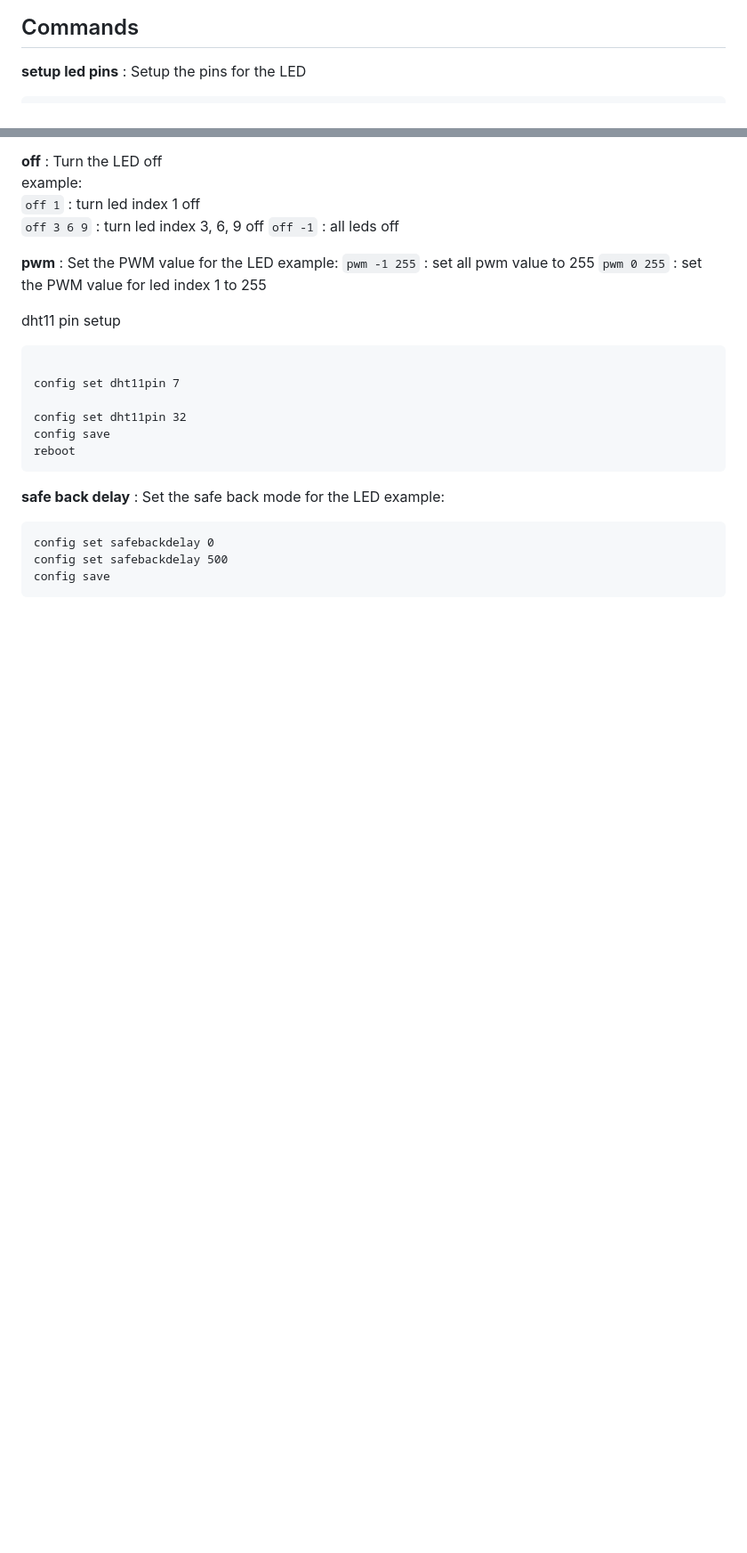
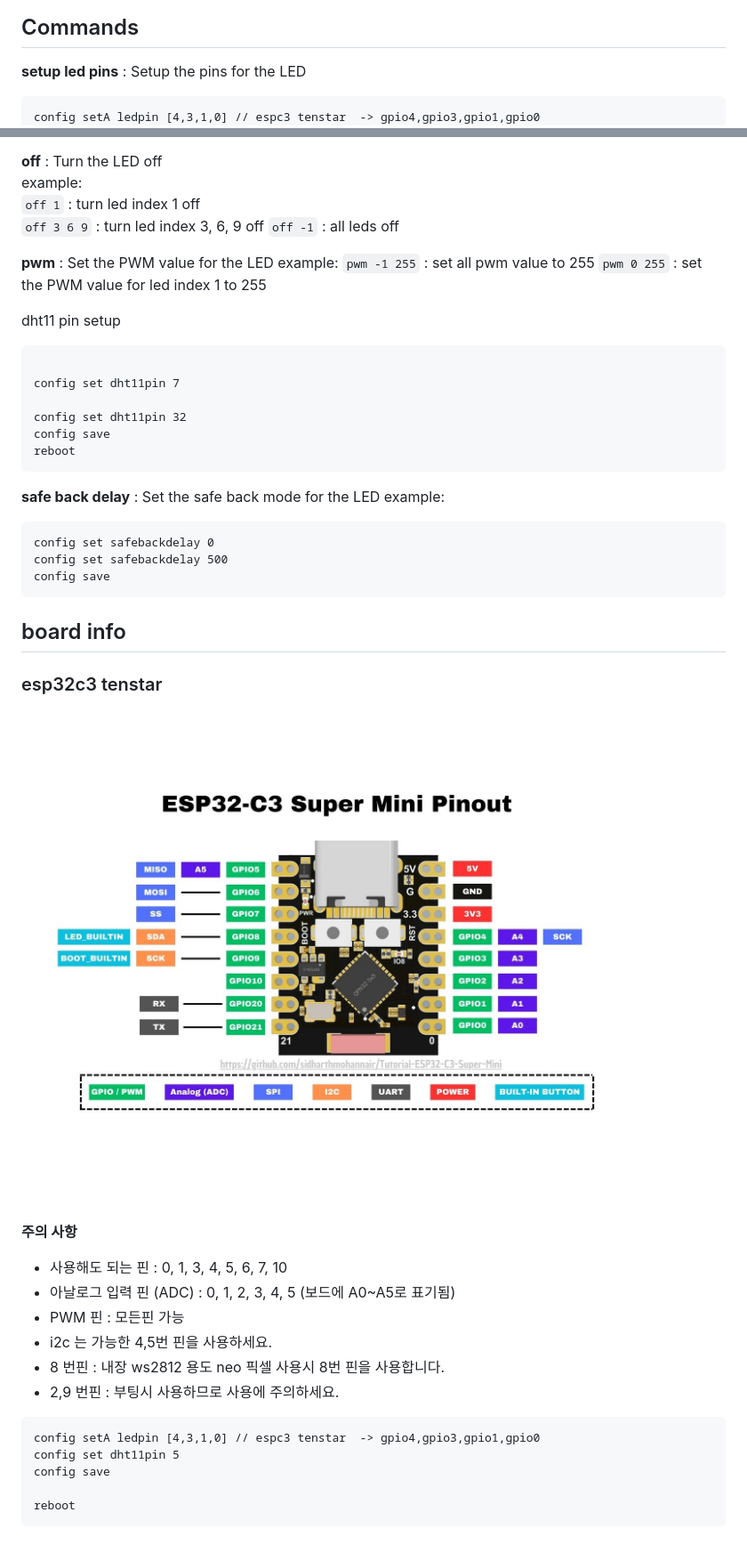
Before and after one commit to gbox3d/bleuno, a Markdown page: readme.md, 2 parts joined by grey strips. Shown at 89% size. Drawn GitHub-style; pictures changed too: ESP32_supermini.jpg (added); blank space fills up the shorter version.

Commit message:
tenstar doc

````diff
--- a/readme.md
+++ b/readme.md
@@ -25,6 +25,7 @@ characteristic-uuid : f6aa83ca-de53-46b4-bdea-28a7cb57942e
 **setup led pins** : Setup the pins for the LED
 
 ```txt
+config setA ledpin [4,3,1,0] // espc3 tenstar  -> gpio4,gpio3,gpio1,gpio0
 config setA ledpin [3,4,5,7] // espc3 -> d1,d2,d3,d5
 config setA ledpin [3,4,5,6,7,8,9] // espc3 -> d1,d2,d3,d4,d5 ,d8,d9 , (d4,d9) 는 부팅시 사용하므로 사용에 주의
 config setA ledpin [1,4,6,5]
@@ -76,3 +77,25 @@ config set safebackdelay 0
 config set safebackdelay 500
 config save
 ```
+
+## board info
+
+### esp32c3 tenstar
+![esp32c3 tenstar](./ESP32_supermini.jpg)
+
+**주의 사항**
+
+- 사용해도 되는 핀 : 0, 1, 3, 4, 5, 6, 7, 10
+- 아날로그 입력 핀 (ADC) : 0, 1, 2, 3, 4, 5 (보드에 A0~A5로 표기됨)
+- PWM 핀 : 모든핀 가능
+- i2c 는 가능한 4,5번 핀을 사용하세요.
+- 8 번핀 : 내장 ws2812 용도 neo 픽셀 사용시 8번 핀을 사용합니다.
+- 2,9 번핀 : 부팅시 사용하므로 사용에 주의하세요.
+
+```txt
+config setA ledpin [4,3,1,0] // espc3 tenstar  -> gpio4,gpio3,gpio1,gpio0
+config set dht11pin 5
+config save
+
+reboot
+```
````
